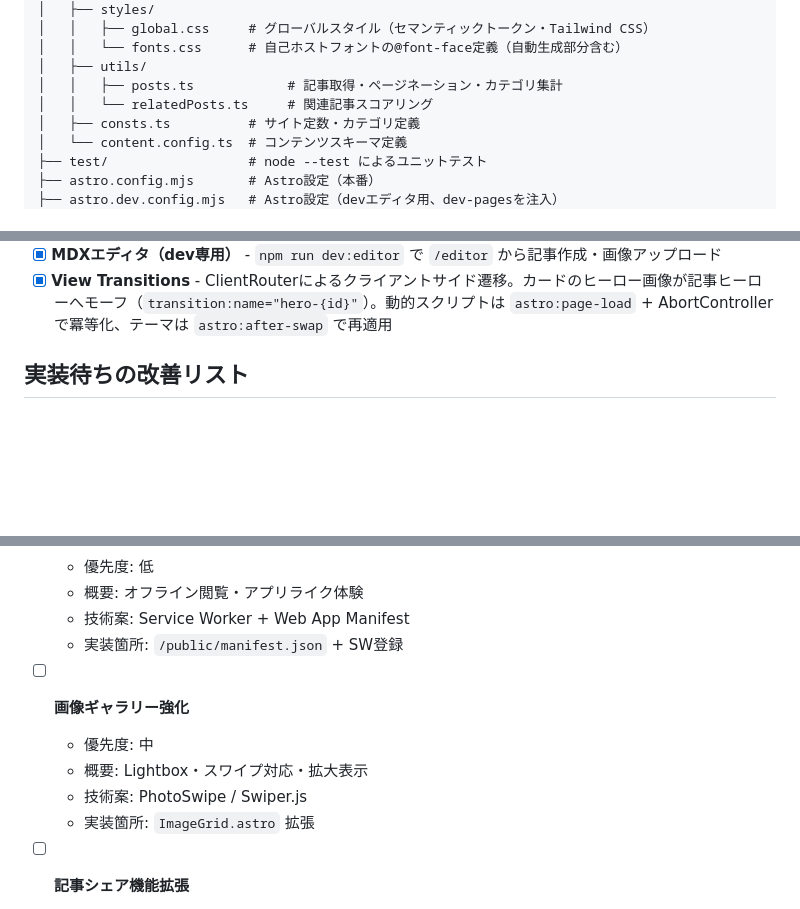
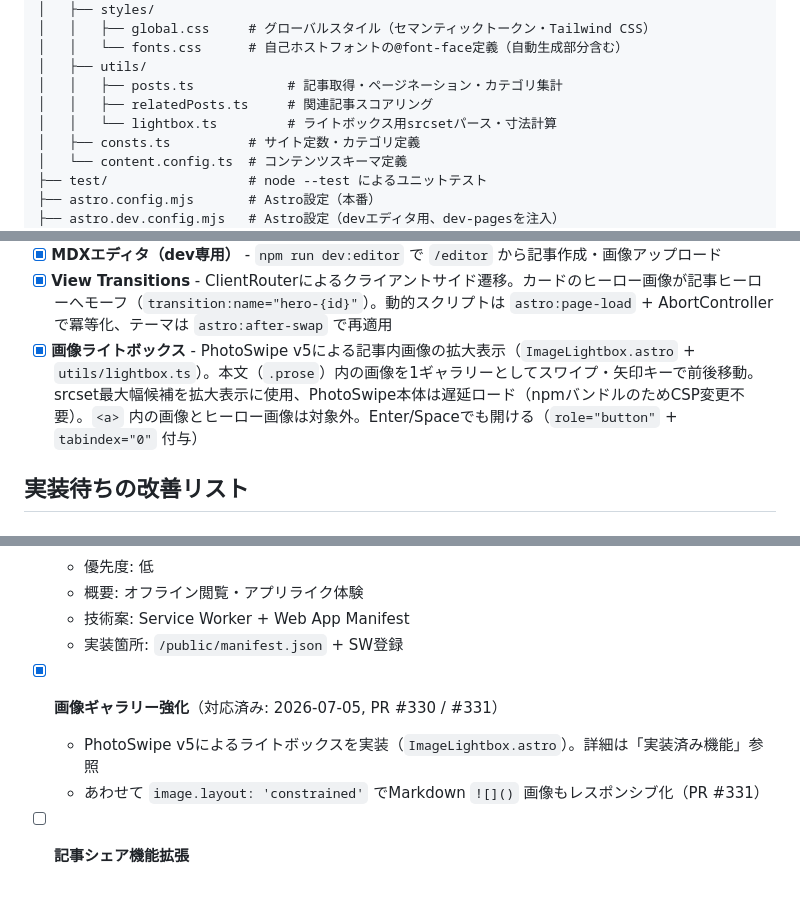
Before and after one commit to kiakiraki/blog, a Markdown page: CLAUDE.md, 3 parts joined by grey strips. Drawn GitHub-style; blank space fills up the shorter version.

Commit message:
docs: 画像まわりの実装状況をCLAUDE.mdに反映
- 残課題「画像ギャラリー強化」をPR #330/#331で対応済みにマーク
- 実装済み機能に画像ライトボックス(PhotoSwipe v5)を追記
- 制約に「width+height両指定はfit:coverで実クロップになる」を追加
  (image.layout導入による意味論変化、ImageGrid退行の教訓)
- プロジェクト構造にImageLightbox.astro / utils/lightbox.tsを追記

Co-Authored-By: Claude Fable 5 <noreply@anthropic.com>

```diff
--- a/CLAUDE.md
+++ b/CLAUDE.md
@@ -65,7 +66,8 @@
 │   │   └── fonts.css      # 自己ホストフォントの@font-face定義（自動生成部分含む）
 │   ├── utils/
 │   │   ├── posts.ts            # 記事取得・ページネーション・カテゴリ集計
-│   │   └── relatedPosts.ts     # 関連記事スコアリング
+│   │   ├── relatedPosts.ts     # 関連記事スコアリング
+│   │   └── lightbox.ts         # ライトボックス用srcsetパース・寸法計算
 │   ├── consts.ts          # サイト定数・カテゴリ定義
 │   └── content.config.ts  # コンテンツスキーマ定義
 ├── test/                  # node --test によるユニットテスト
@@ -310,6 +318,11 @@ export const CATEGORIES = [
       ClientRouterによるクライアントサイド遷移。カードのヒーロー画像が記事ヒーローへモーフ（`transition:name="hero-{id}"`）。動的スクリプトは
       `astro:page-load` + AbortControllerで冪等化、テーマは `astro:after-swap`
       で再適用
+- [x] **画像ライトボックス** - PhotoSwipe
+      v5による記事内画像の拡大表示（`ImageLightbox.astro` +
+      `utils/lightbox.ts`）。本文（`.prose`）内の画像を1ギャラリーとしてスワイプ・矢印キーで前後移動。srcset最大幅候補を拡大表示に使用、PhotoSwipe本体は遅延ロード（npmバンドルのためCSP変更不要）。`<a>`
+      内の画像とヒーロー画像は対象外。Enter/Spaceでも開ける（`role="button"` +
+      `tabindex="0"` 付与）
 
 ## 実装待ちの改善リスト
 
@@ -393,11 +406,11 @@ export const CATEGORIES = [
   - 技術案: Service Worker + Web App Manifest
   - 実装箇所: `/public/manifest.json` + SW登録
 
-- [ ] **画像ギャラリー強化**
-  - 優先度: 中
-  - 概要: Lightbox・スワイプ対応・拡大表示
-  - 技術案: PhotoSwipe / Swiper.js
-  - 実装箇所: `ImageGrid.astro` 拡張
+- [x] **画像ギャラリー強化**（対応済み: 2026-07-05, PR #330 / #331）
+  - PhotoSwipe
+    v5によるライトボックスを実装（`ImageLightbox.astro`）。詳細は「実装済み機能」参照
+  - あわせて `image.layout: 'constrained'` でMarkdown `![]()`
+    画像もレスポンシブ化（PR #331）
 
 - [ ] **記事シェア機能拡張**
   - 優先度: 低
```
Also changed, not shown: other parts of CLAUDE.md (+7 -0 lines).
